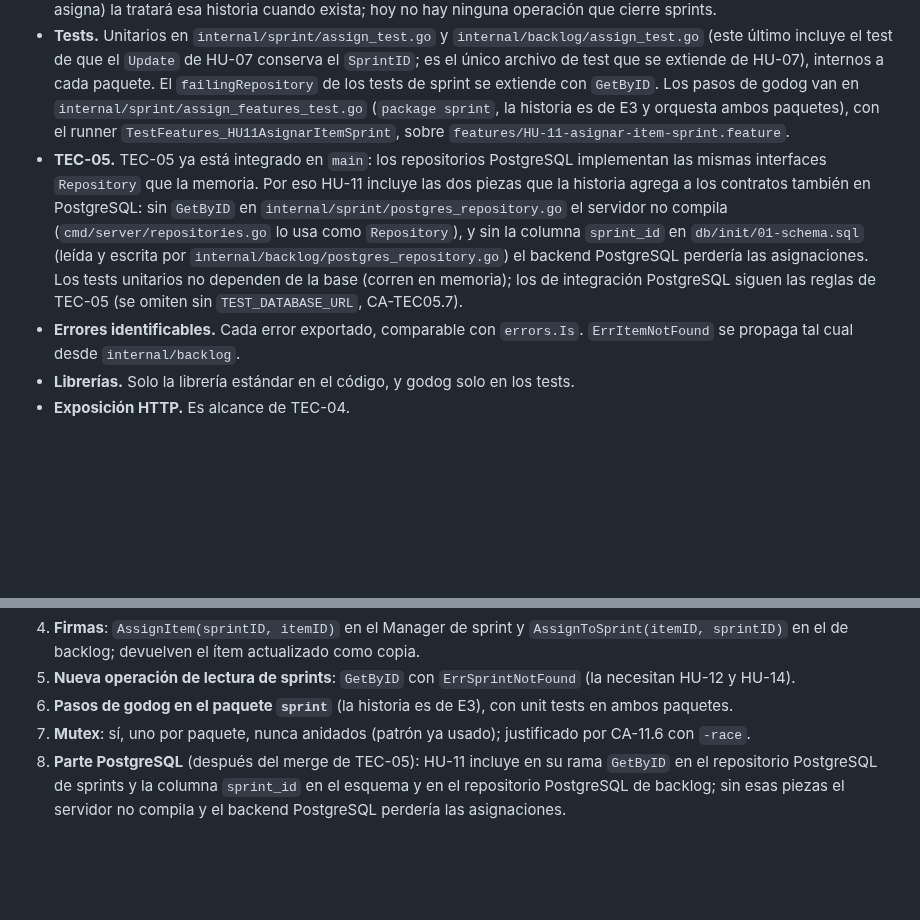
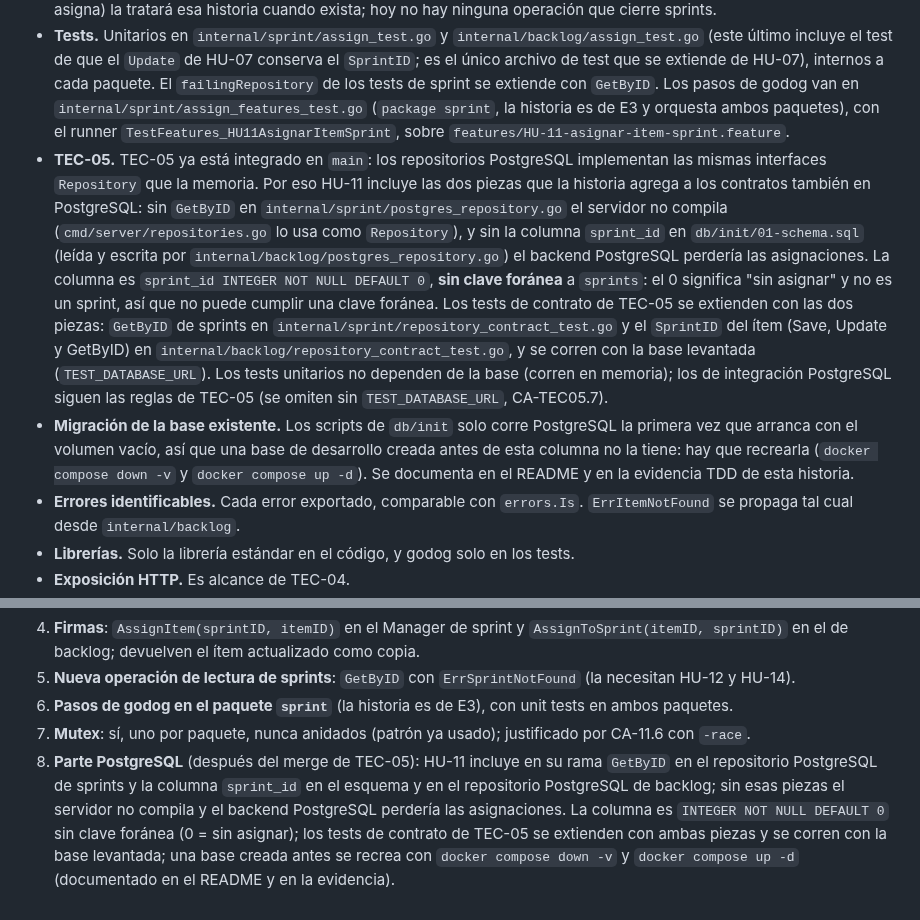
Before and after one commit to Elwilsonic/seguimiento-medicion-GPC, a Markdown page: docs/especificaciones/HU-11-asignar-item-sprint.md, 2 parts joined by grey strips. Drawn GitHub-style; blank space fills up the shorter version.

```diff
--- a/docs/especificaciones/HU-11-asignar-item-sprint.md
+++ b/docs/especificaciones/HU-11-asignar-item-sprint.md
@@ -73,7 +73,8 @@ HU-11 referencia **dos** entidades por ID, y **se validan las dos**:
 - **Reparto de validaciones.** `sprint.Manager.AssignItem` valida el sprint (existencia y estado, bajo su mutex, como `project.Get`), el ítem (con `GetItem`) y el proyecto (RN-11.2), y delega en `backlog.Manager.AssignToSprint`, que hace la lectura-modificación-escritura de `SprintID` bajo el mutex de backlog (patrón de RN-07.6) y aplica RN-11.3 adentro del mutex. Nunca se toman dos mutex a la vez: primero el de sprint (leer y soltar), después el de backlog. La verificación de "mismo proyecto" fuera del mutex de backlog es segura porque `ProjectID` de un ítem nunca cambia (ninguna operación lo modifica).
 - **Concurrencia.** Dos asignaciones simultáneas del mismo ítem (a dos sprints, o al mismo): exactamente una gana y la otra recibe `ErrItemAlreadyAssigned`, porque la verificación de RN-11.3 y la escritura van juntas bajo el mutex. Verificado con `go test -race` (CI; en Windows local no hay cgo). La carrera con HU-13 (cerrar el sprint mientras se asigna) la tratará esa historia cuando exista; hoy no hay ninguna operación que cierre sprints.
 - **Tests.** Unitarios en `internal/sprint/assign_test.go` y `internal/backlog/assign_test.go` (este último incluye el test de que el `Update` de HU-07 conserva el `SprintID`; es el único archivo de test que se extiende de HU-07), internos a cada paquete. El `failingRepository` de los tests de sprint se extiende con `GetByID`. Los pasos de godog van en `internal/sprint/assign_features_test.go` (`package sprint`, la historia es de E3 y orquesta ambos paquetes), con el runner `TestFeatures_HU11AsignarItemSprint`, sobre `features/HU-11-asignar-item-sprint.feature`.
-- **TEC-05.** TEC-05 ya está integrado en `main`: los repositorios PostgreSQL implementan las mismas interfaces `Repository` que la memoria. Por eso HU-11 incluye las dos piezas que la historia agrega a los contratos también en PostgreSQL: sin `GetByID` en `internal/sprint/postgres_repository.go` el servidor no compila (`cmd/server/repositories.go` lo usa como `Repository`), y sin la columna `sprint_id` en `db/init/01-schema.sql` (leída y escrita por `internal/backlog/postgres_repository.go`) el backend PostgreSQL perdería las asignaciones. Los tests unitarios no dependen de la base (corren en memoria); los de integración PostgreSQL siguen las reglas de TEC-05 (se omiten sin `TEST_DATABASE_URL`, CA-TEC05.7).
+- **TEC-05.** TEC-05 ya está integrado en `main`: los repositorios PostgreSQL implementan las mismas interfaces `Repository` que la memoria. Por eso HU-11 incluye las dos piezas que la historia agrega a los contratos también en PostgreSQL: sin `GetByID` en `internal/sprint/postgres_repository.go` el servidor no compila (`cmd/server/repositories.go` lo usa como `Repository`), y sin la columna `sprint_id` en `db/init/01-schema.sql` (leída y escrita por `internal/backlog/postgres_repository.go`) el backend PostgreSQL perdería las asignaciones. La columna es `sprint_id INTEGER NOT NULL DEFAULT 0`, **sin clave foránea** a `sprints`: el 0 significa "sin asignar" y no es un sprint, así que no puede cumplir una clave foránea. Los tests de contrato de TEC-05 se extienden con las dos piezas: `GetByID` de sprints en `internal/sprint/repository_contract_test.go` y el `SprintID` del ítem (Save, Update y GetByID) en `internal/backlog/repository_contract_test.go`, y se corren con la base levantada (`TEST_DATABASE_URL`). Los tests unitarios no dependen de la base (corren en memoria); los de integración PostgreSQL siguen las reglas de TEC-05 (se omiten sin `TEST_DATABASE_URL`, CA-TEC05.7).
+- **Migración de la base existente.** Los scripts de `db/init` solo corre PostgreSQL la primera vez que arranca con el volumen vacío, así que una base de desarrollo creada antes de esta columna no la tiene: hay que recrearla (`docker compose down -v` y `docker compose up -d`). Se documenta en el README y en la evidencia TDD de esta historia.
 - **Errores identificables.** Cada error exportado, comparable con `errors.Is`. `ErrItemNotFound` se propaga tal cual desde `internal/backlog`.
 - **Librerías.** Solo la librería estándar en el código, y godog solo en los tests.
 - **Exposición HTTP.** Es alcance de TEC-04.
@@ -146,4 +147,4 @@ El acta del Sprint 2 describe HU-11 como "Asignar historias del backlog a un spr
 5. **Nueva operación de lectura de sprints**: `GetByID` con `ErrSprintNotFound` (la necesitan HU-12 y HU-14).
 6. **Pasos de godog en el paquete `sprint`** (la historia es de E3), con unit tests en ambos paquetes.
 7. **Mutex**: sí, uno por paquete, nunca anidados (patrón ya usado); justificado por CA-11.6 con `-race`.
-8. **Parte PostgreSQL** (después del merge de TEC-05): HU-11 incluye en su rama `GetByID` en el repositorio PostgreSQL de sprints y la columna `sprint_id` en el esquema y en el repositorio PostgreSQL de backlog; sin esas piezas el servidor no compila y el backend PostgreSQL perdería las asignaciones.
+8. **Parte PostgreSQL** (después del merge de TEC-05): HU-11 incluye en su rama `GetByID` en el repositorio PostgreSQL de sprints y la columna `sprint_id` en el esquema y en el repositorio PostgreSQL de backlog; sin esas piezas el servidor no compila y el backend PostgreSQL perdería las asignaciones. La columna es `INTEGER NOT NULL DEFAULT 0` sin clave foránea (0 = sin asignar); los tests de contrato de TEC-05 se extienden con ambas piezas y se corren con la base levantada; una base creada antes se recrea con `docker compose down -v` y `docker compose up -d` (documentado en el README y en la evidencia).
```
Also changed, not shown: README.md (+1 -1 lines).
